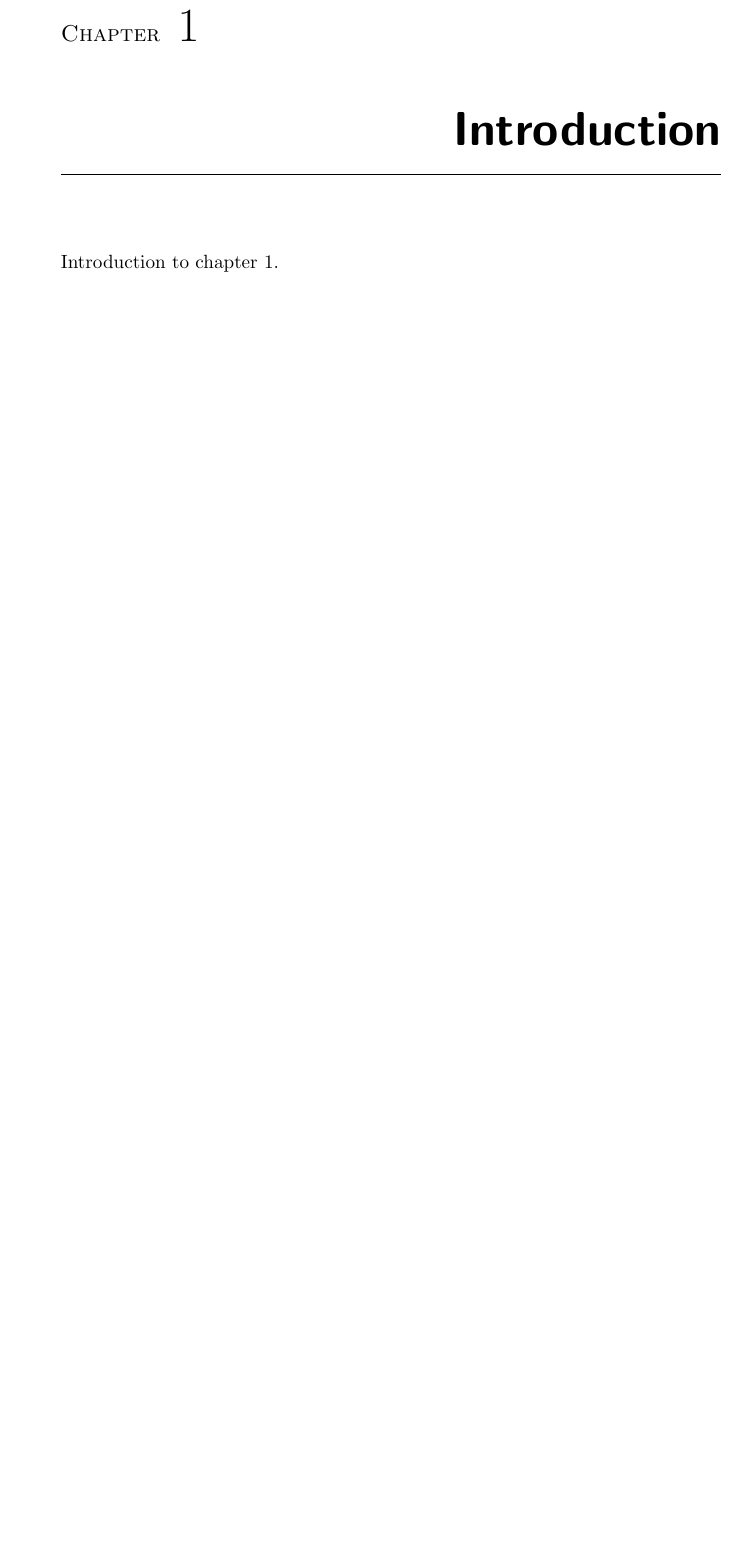
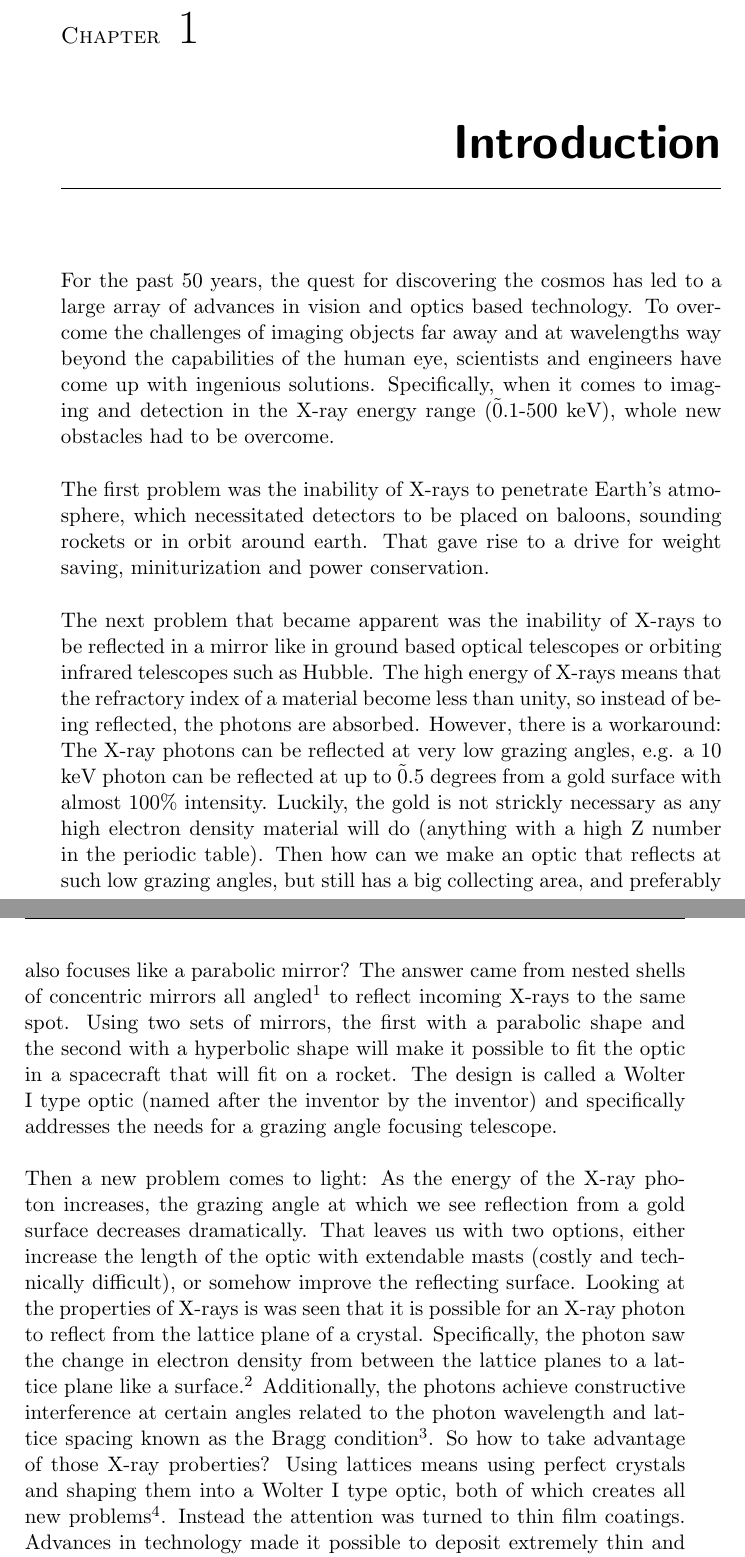
Before and after one commit to acjak/thesis, a LaTeX thesis (phdthesis.tex, which reads tex/introduction.tex): part of page 19 of 93 before the commit and two parts of pages 23 and 24 of 101 after it, the two joined at a grey line, cut so that both start at the same text, the shorter picture padded with empty space. Compiled offline with pdfLaTeX.

Commit message:
Started on introduction.

```diff
--- a/tex/introduction.tex
+++ b/tex/introduction.tex
@@ -1,5 +1,13 @@
 \chapter{Introduction}
-Introduction to chapter 1.
+For the past 50 years, the quest for discovering the cosmos has led to a large array of advances in vision and optics based technology. To overcome the challenges of imaging objects far away and at wavelengths way beyond the capabilities of the human eye, scientists and engineers have come up with ingenious solutions. Specifically, when it comes to imaging and detection in the X-ray energy range (\~0.1-500 keV), whole new obstacles had to be overcome.
+
+The first problem was the inability of X-rays to penetrate Earth's atmosphere, which necessitated detectors to be placed on baloons, sounding rockets or in orbit around earth. That gave rise to a drive for weight saving, miniturization and power conservation.
+
+The next problem that became apparent was the inability of X-rays to be reflected in a mirror like in ground based optical telescopes or orbiting infrared telescopes such as Hubble. The high energy of X-rays means that the refractory index of a material become less than unity, so instead of being reflected, the photons are absorbed. However, there is a workaround: The X-ray photons can be reflected at very low grazing angles, e.g. a 10 keV photon can be reflected at up to \~0.5 degrees from a gold surface with almost 100\% intensity. Luckily, the gold is not strickly necessary as any high electron density material will do (anything with a high Z number in the periodic table). Then how can we make an optic that reflects at such low grazing angles, but still has a big collecting area, and preferably also focuses like a parabolic mirror? The answer came from nested shells of concentric mirrors all angled\footnote{It is important to consider that in astrophysical observersations, the photons coming from a distant object are described as completely collimated or in other words: Their trajectories are parralel so all arrive at the optic with the exact same normal angle.} to reflect incoming X-rays to the same spot. Using two sets of mirrors, the first with a parabolic shape and the second with a hyperbolic shape will make it possible to fit the optic in a spacecraft that will fit on a rocket. The design is called a Wolter I type optic (named after the inventor by the inventor) and specifically addresses the needs for a grazing angle focusing telescope.
+
+Then a new problem comes to light: As the energy of the X-ray photon increases, the grazing angle at which we see reflection from a gold surface decreases dramatically. That leaves us with two options, either increase the length of the optic with extendable masts (costly and technically difficult), or somehow improve the reflecting surface. Looking at the properties of X-rays is was seen that it is possible for an X-ray photon to reflect from the lattice plane of a crystal. Specifically, the photon saw the change in electron density from between the lattice planes to a lattice plane like a surface.\footnote{The reverse argument is more correct. Photons reacting to a surface are just photons reacting to a change in electron density.} Additionally, the photons achieve constructive interference at certain angles related to the photon wavelength and lattice spacing known as the Bragg condition\footnote{$n\lambda=2d\sin(\theta)$ with $\lambda$ being the wavelength, $d$ the lattice spacing and $\theta$ the angle}. So how to take advantage of those X-ray proberties? Using lattices means using perfect crystals and shaping them into a Wolter I type optic, both of which creates all new problems\footnote{Using perfect crystals for X-ray and Gamma-ray instrumentation are being investigated and are called Laue lenses.}. Instead the attention was turned to thin film coatings. Advances in technology made it possible to deposit extremely thin and very uniform coatings with a wide variety of materials. By applying a multilayer coating of interchanging materials with low electron density and high electron density, a pseudo crystal can be created. The thickness of each layer can be determined precisely, so in accordance with Bragg's law the thickness can be designed to reflect at a given angle and photon energy. The constructive interference of the Bragg condition is however a drawback when it comes to astrophysical observations, as only a small bandwidth of photons will be reflected. To overcome that problem, a multilayer with hundreds of layers and coating thicknesses that varied from top to bottom was developed.
+
+
 
 \section{X-ray optics described}
 \section{X-ray telescopes described}
```
Also changed, not shown: phdthesis.tex (+1 -1 lines), 1 other file.
